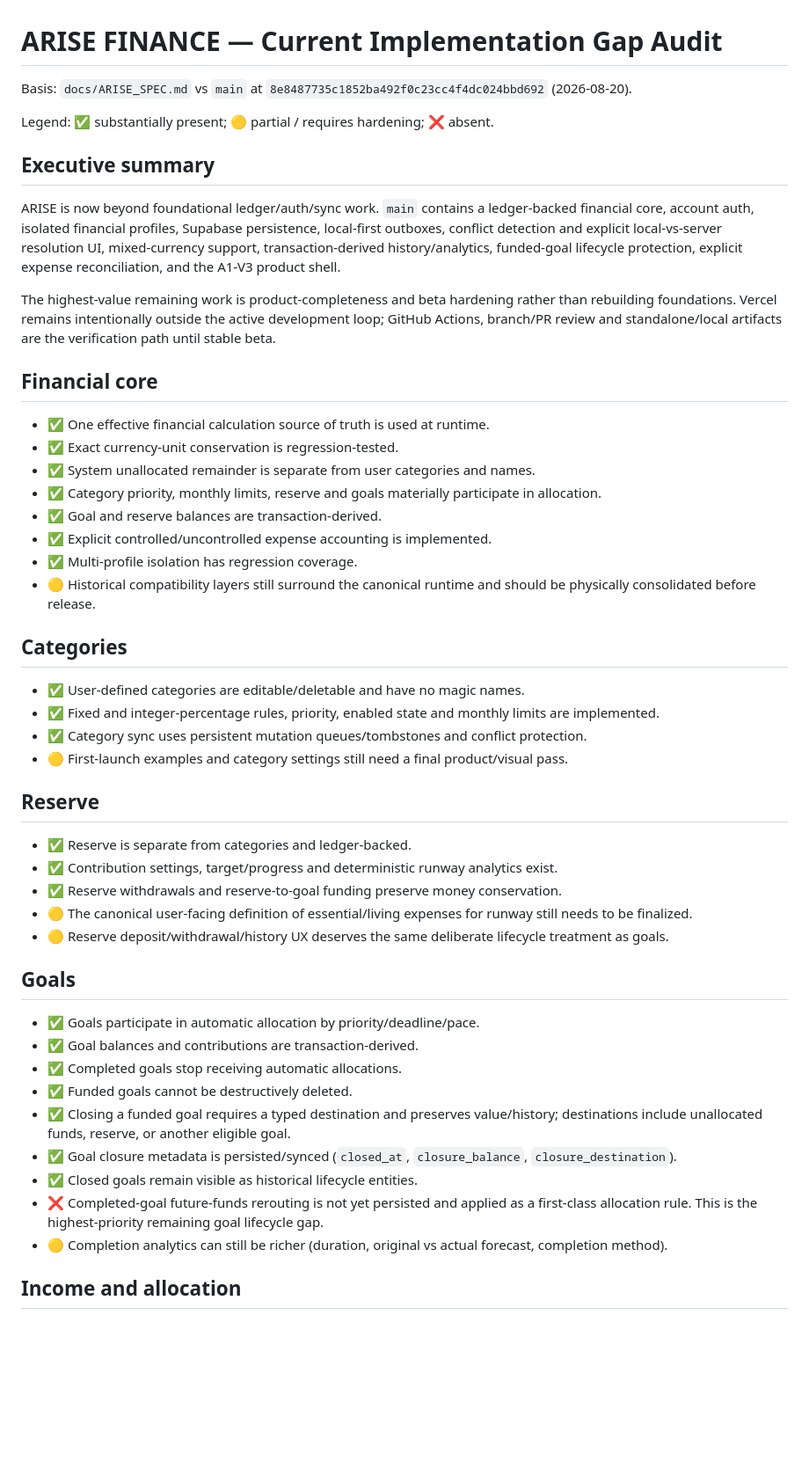
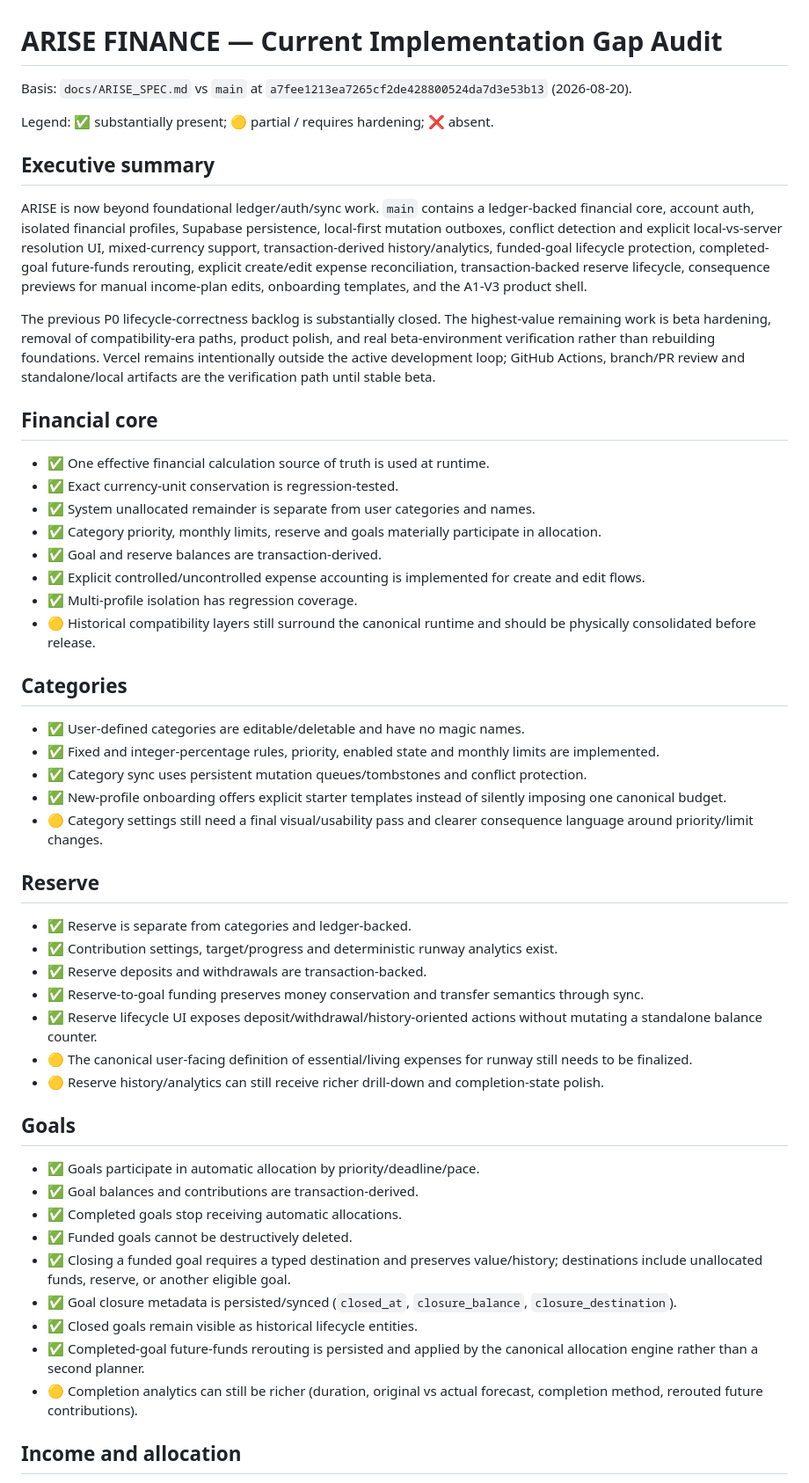
Before and after one commit to zazsoulz/ARISE-FINANCE, a Markdown page: docs/ARISE_AUDIT.md, the part around one of its changes. Shown at 88% size. Rendered like a GitHub page; blank space fills up the shorter version.

Commit message:
Refresh audit after Phase 7 lifecycle work

```diff
--- a/docs/ARISE_AUDIT.md
+++ b/docs/ARISE_AUDIT.md
@@ -1,13 +1,13 @@
 # ARISE FINANCE — Current Implementation Gap Audit
 
-Basis: `docs/ARISE_SPEC.md` vs `main` at `8e8487735c1852ba492f0c23cc4f4dc024bbd692` (2026-08-20).
+Basis: `docs/ARISE_SPEC.md` vs `main` at `a7fee1213ea7265cf2de428800524da7d3e53b13` (2026-08-20).
 
 Legend: ✅ substantially present; 🟡 partial / requires hardening; ❌ absent.
 
 ## Executive summary
-ARISE is now beyond foundational ledger/auth/sync work. `main` contains a ledger-backed financial core, account auth, isolated financial profiles, Supabase persistence, local-first outboxes, conflict detection and explicit local-vs-server resolution UI, mixed-currency support, transaction-derived history/analytics, funded-goal lifecycle protection, explicit expense reconciliation, and the A1-V3 product shell.
+ARISE is now beyond foundational ledger/auth/sync work. `main` contains a ledger-backed financial core, account auth, isolated financial profiles, Supabase persistence, local-first mutation outboxes, conflict detection and explicit local-vs-server resolution UI, mixed-currency support, transaction-derived history/analytics, funded-goal lifecycle protection, completed-goal future-funds rerouting, explicit create/edit expense reconciliation, transaction-backed reserve lifecycle, consequence previews for manual income-plan edits, onboarding templates, and the A1-V3 product shell.
 
-The highest-value remaining work is product-completeness and beta hardening rather than rebuilding foundations. Vercel remains intentionally outside the active development loop; GitHub Actions, branch/PR review and standalone/local artifacts are the verification path until stable beta.
+The previous P0 lifecycle-correctness backlog is substantially closed. The highest-value remaining work is beta hardening, removal of compatibility-era paths, product polish, and real beta-environment verification rather than rebuilding foundations. Vercel remains intentionally outside the active development loop; GitHub Actions, branch/PR review and standalone/local artifacts are the verification path until stable beta.
 
 ## Financial core
 - ✅ One effective financial calculation source of truth is used at runtime.
@@ -15,7 +15,7 @@ The highest-value remaining work is product-completeness and beta hardening rath
 - ✅ System unallocated remainder is separate from user categories and names.
 - ✅ Category priority, monthly limits, reserve and goals materially participate in allocation.
 - ✅ Goal and reserve balances are transaction-derived.
-- ✅ Explicit controlled/uncontrolled expense accounting is implemented.
+- ✅ Explicit controlled/uncontrolled expense accounting is implemented for create and edit flows.
 - ✅ Multi-profile isolation has regression coverage.
 - 🟡 Historical compatibility layers still surround the canonical runtime and should be physically consolidated before release.
 
@@ -23,14 +23,17 @@ The highest-value remaining work is product-completeness and beta hardening rath
 - ✅ User-defined categories are editable/deletable and have no magic names.
 - ✅ Fixed and integer-percentage rules, priority, enabled state and monthly limits are implemented.
 - ✅ Category sync uses persistent mutation queues/tombstones and conflict protection.
-- 🟡 First-launch examples and category settings still need a final product/visual pass.
+- ✅ New-profile onboarding offers explicit starter templates instead of silently imposing one canonical budget.
+- 🟡 Category settings still need a final visual/usability pass and clearer consequence language around priority/limit changes.
 
 ## Reserve
 - ✅ Reserve is separate from categories and ledger-backed.
 - ✅ Contribution settings, target/progress and deterministic runway analytics exist.
-- ✅ Reserve withdrawals and reserve-to-goal funding preserve money conservation.
+- ✅ Reserve deposits and withdrawals are transaction-backed.
+- ✅ Reserve-to-goal funding preserves money conservation and transfer semantics through sync.
+- ✅ Reserve lifecycle UI exposes deposit/withdrawal/history-oriented actions without mutating a standalone balance counter.
 - 🟡 The canonical user-facing definition of essential/living expenses for runway still needs to be finalized.
-- 🟡 Reserve deposit/withdrawal/history UX deserves the same deliberate lifecycle treatment as goals.
+- 🟡 Reserve history/analytics can still receive richer drill-down and completion-state polish.
 
 ## Goals
 - ✅ Goals participate in automatic allocation by priority/deadline/pace.
@@ -40,8 +43,8 @@ The highest-value remaining work is product-completeness and beta hardening rath
 - ✅ Closing a funded goal requires a typed destination and preserves value/history; destinations include unallocated funds, reserve, or another eligible goal.
 - ✅ Goal closure metadata is persisted/synced (`closed_at`, `closure_balance`, `closure_destination`).
 - ✅ Closed goals remain visible as historical lifecycle entities.
-- ❌ Completed-goal future-funds rerouting is not yet persisted and applied as a first-class allocation rule. This is the highest-priority remaining goal lifecycle gap.
-- 🟡 Completion analytics can still be richer (duration, original vs actual forecast, completion method).
+- ✅ Completed-goal future-funds rerouting is persisted and applied by the canonical allocation engine rather than a second planner.
+- 🟡 Completion analytics can still be richer (duration, original vs actual forecast, completion method, rerouted future contributions).
 
 ## Income and allocation
 - ✅ Every income is an individual stable-ID transaction.
```
Also changed, not shown: other parts of docs/ARISE_AUDIT.md (+22 -15 lines).
